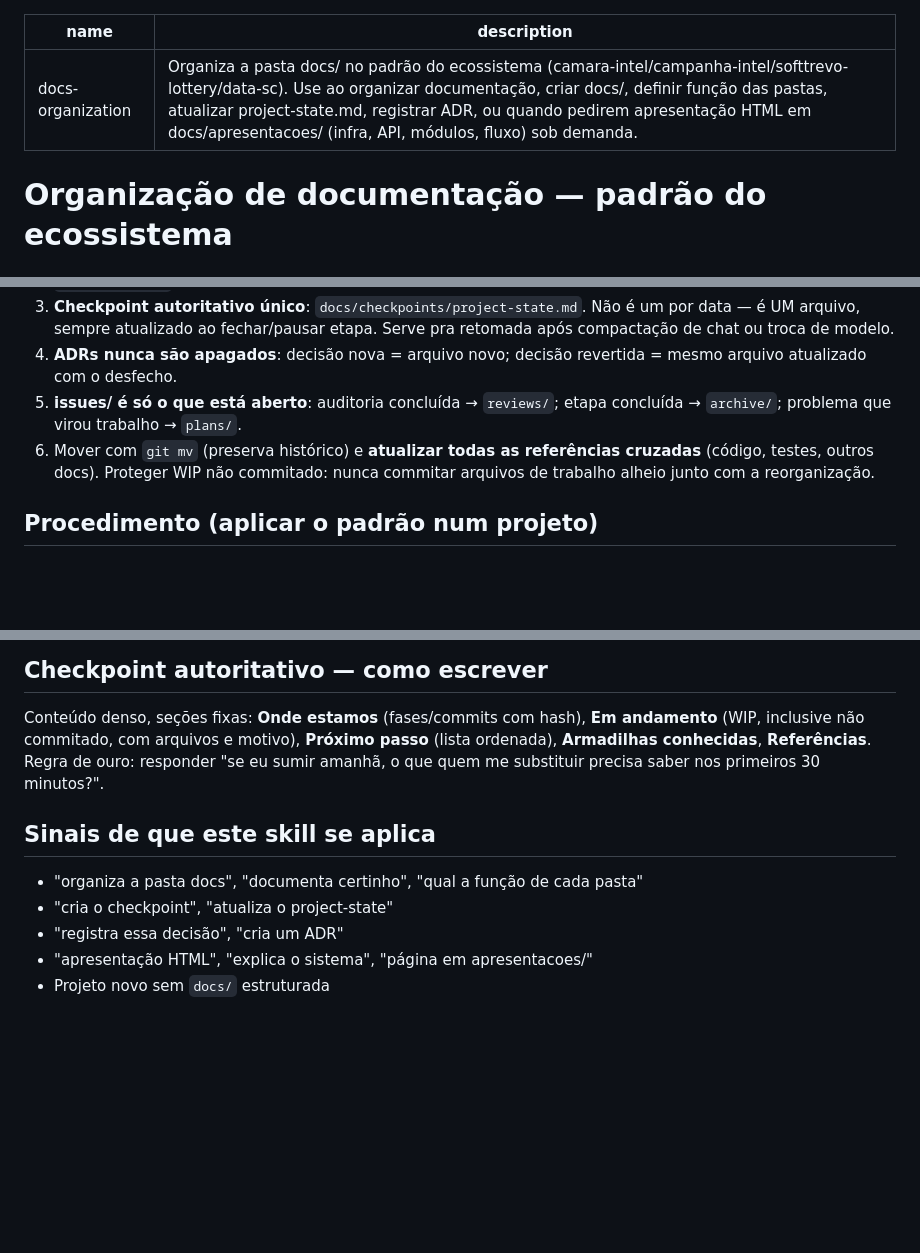
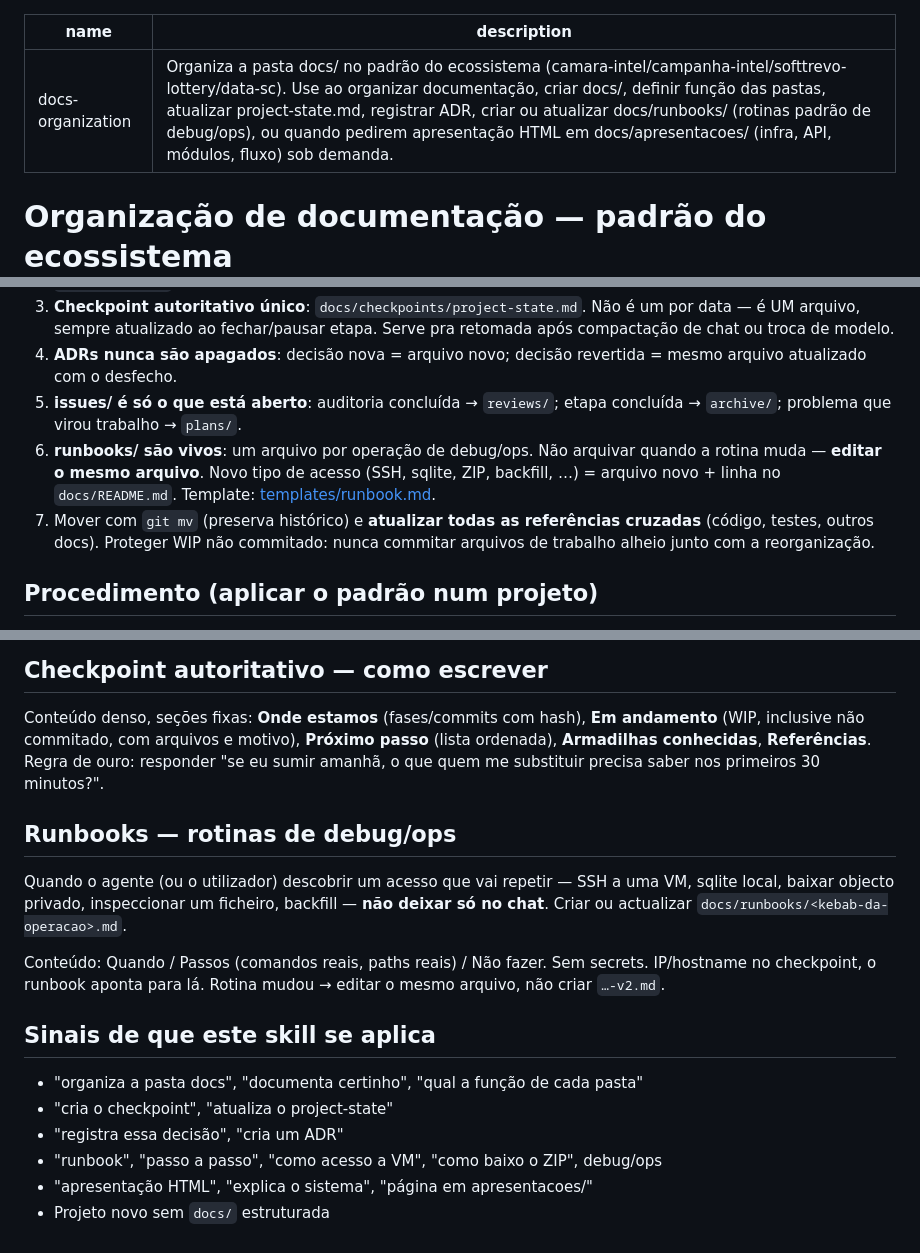
Before and after one commit to augustoedt/agent-skills, a Markdown page: skills/docs-organization/SKILL.md, 3 parts joined by grey strips. Drawn GitHub-style; blank space fills up the shorter version.

Commit message:
Add living runbooks/ to docs-organization skill

```diff
--- a/skills/docs-organization/SKILL.md
+++ b/skills/docs-organization/SKILL.md
@@ -1,6 +1,6 @@
 ---
 name: docs-organization
-description: Organiza a pasta docs/ no padrão do ecossistema (camara-intel/campanha-intel/softtrevo-lottery/data-sc). Use ao organizar documentação, criar docs/, definir função das pastas, atualizar project-state.md, registrar ADR, ou quando pedirem apresentação HTML em docs/apresentacoes/ (infra, API, módulos, fluxo) sob demanda.
+description: Organiza a pasta docs/ no padrão do ecossistema (camara-intel/campanha-intel/softtrevo-lottery/data-sc). Use ao organizar documentação, criar docs/, definir função das pastas, atualizar project-state.md, registrar ADR, criar ou atualizar docs/runbooks/ (rotinas padrão de debug/ops), ou quando pedirem apresentação HTML em docs/apresentacoes/ (infra, API, módulos, fluxo) sob demanda.
 ---
 
 # Organização de documentação — padrão do ecossistema
@@ -43,7 +44,11 @@ sistema legado). A regra: **toda pasta tem sua função explicada no
    revertida = mesmo arquivo atualizado com o desfecho.
 5. **issues/ é só o que está aberto**: auditoria concluída → `reviews/`;
    etapa concluída → `archive/`; problema que virou trabalho → `plans/`.
-6. Mover com `git mv` (preserva histórico) e **atualizar todas as
+6. **runbooks/ são vivos**: um arquivo por operação de debug/ops. Não
+   arquivar quando a rotina muda — **editar o mesmo arquivo**. Novo tipo
+   de acesso (SSH, sqlite, ZIP, backfill, …) = arquivo novo + linha no
+   `docs/README.md`. Template: [templates/runbook.md](templates/runbook.md).
+7. Mover com `git mv` (preserva histórico) e **atualizar todas as
    referências cruzadas** (código, testes, outros docs). Proteger WIP não
    commitado: nunca commitar arquivos de trabalho alheio junto com a
    reorganização.
@@ -113,10 +118,22 @@ Conteúdo denso, seções fixas: **Onde estamos** (fases/commits com hash),
 **Referências**. Regra de ouro: responder "se eu sumir amanhã, o que quem me
 substituir precisa saber nos primeiros 30 minutos?".
 
+## Runbooks — rotinas de debug/ops
+
+Quando o agente (ou o utilizador) descobrir um acesso que vai repetir —
+SSH a uma VM, sqlite local, baixar objecto privado, inspeccionar um
+ficheiro, backfill — **não deixar só no chat**. Criar ou actualizar
+`docs/runbooks/<kebab-da-operacao>.md`.
+
+Conteúdo: Quando / Passos (comandos reais, paths reais) / Não fazer.
+Sem secrets. IP/hostname no checkpoint, o runbook aponta para lá.
+Rotina mudou → editar o mesmo arquivo, não criar `…-v2.md`.
+
 ## Sinais de que este skill se aplica
 
 - "organiza a pasta docs", "documenta certinho", "qual a função de cada pasta"
 - "cria o checkpoint", "atualiza o project-state"
 - "registra essa decisão", "cria um ADR"
+- "runbook", "passo a passo", "como acesso a VM", "como baixo o ZIP", debug/ops
 - "apresentação HTML", "explica o sistema", "página em apresentacoes/"
 - Projeto novo sem `docs/` estruturada
```
Also changed, not shown: other parts of skills/docs-organization/SKILL.md (+1 -0 lines), 2 other files.
